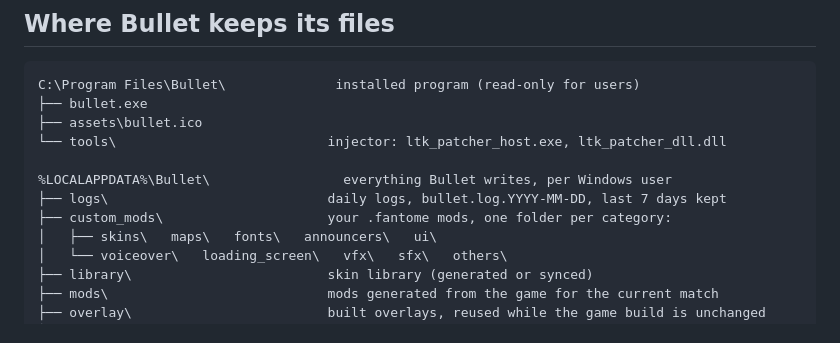
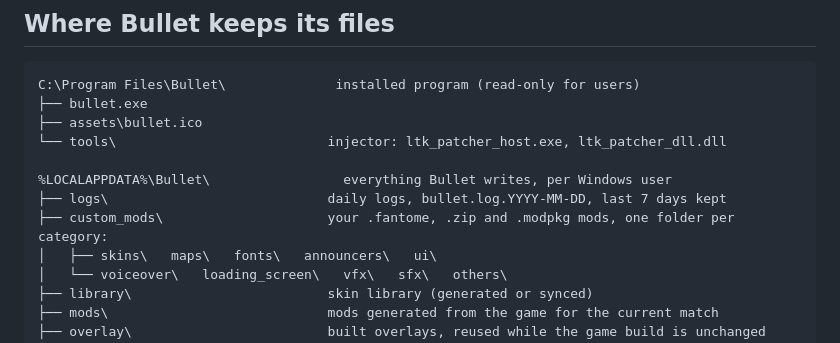
Before and after one commit to Isllanrx/Bullet, a Markdown page: README.md, the part around the change. GitHub-like rendering.

```diff
--- a/README.md
+++ b/README.md
@@ -336,7 +336,7 @@ C:\Program Files\Bullet\              installed program (read-only for users)
 
 %LOCALAPPDATA%\Bullet\                 everything Bullet writes, per Windows user
 ├── logs\                            daily logs, bullet.log.YYYY-MM-DD, last 7 days kept
-├── custom_mods\                     your .fantome mods, one folder per category:
+├── custom_mods\                     your .fantome, .zip and .modpkg mods, one folder per category:
 │   ├── skins\   maps\   fonts\   announcers\   ui\
 │   └── voiceover\   loading_screen\   vfx\   sfx\   others\
 ├── library\                         skin library (generated or synced)
```
Also changed, not shown: docs/architecture.md (+27 -7 lines), docs/build-and-ci.md (+3 -2 lines).
